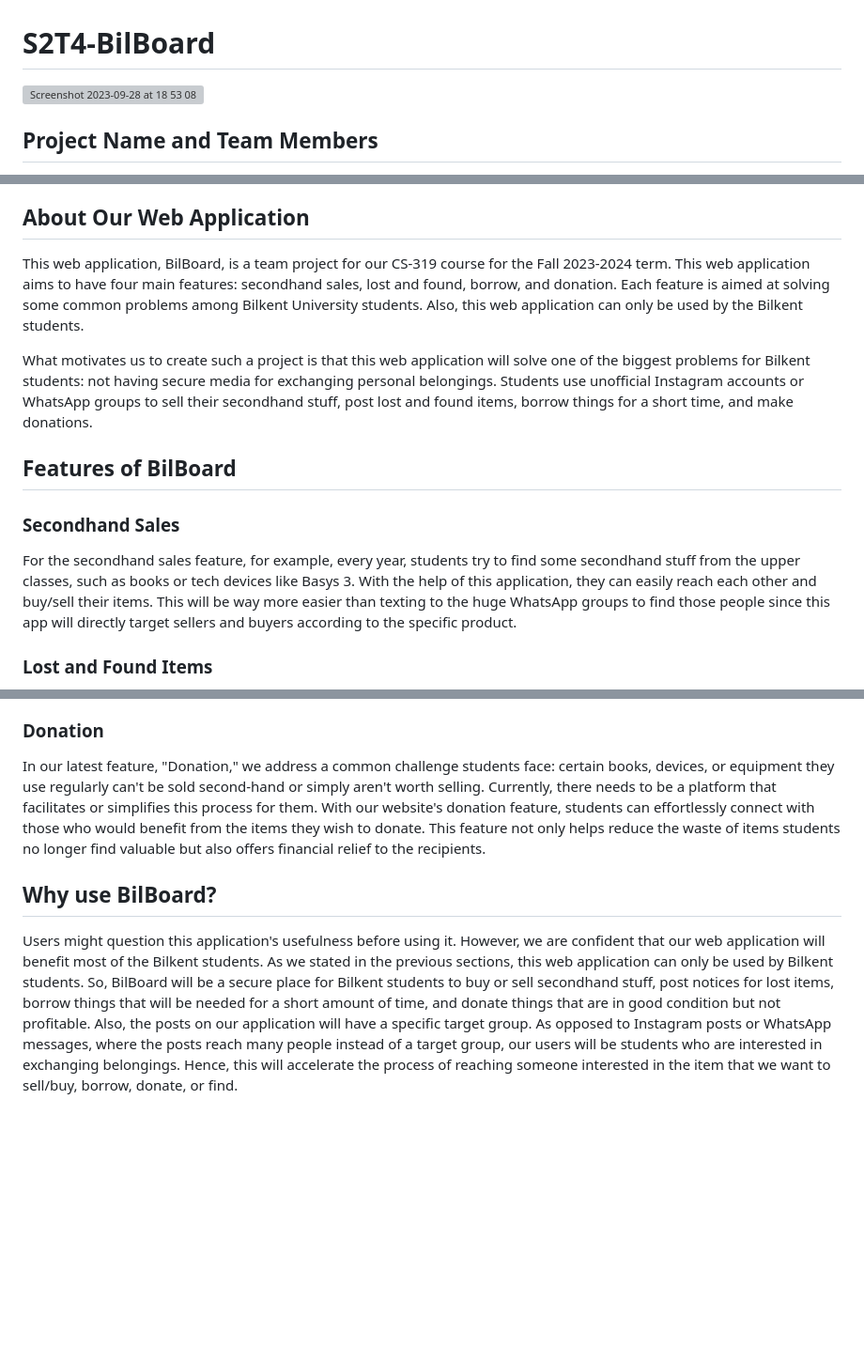
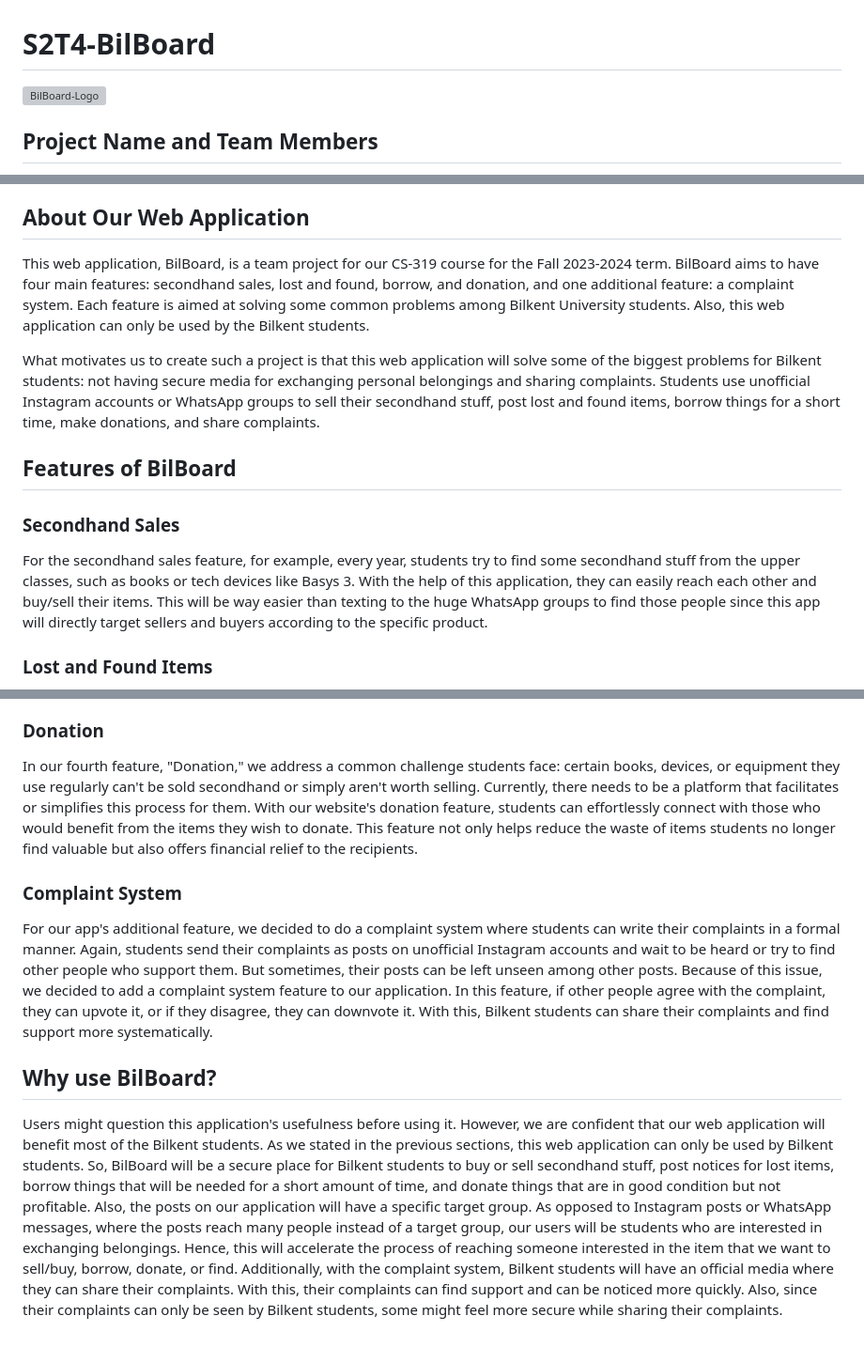
Before and after one commit to mburakdemirel/BilBoard, a Markdown page: README.md, 3 parts joined by grey strips. Shown: that part at 94% size. Drawn GitHub-style; blank space fills up the shorter version; grey boxes are pictures that could not be loaded.

```diff
--- a/README.md
+++ b/README.md
@@ -2,7 +2,7 @@
 
 <!--- ![Logo](https://cdn.discordapp.com/attachments/1154128301867139093/1156899050621247579/WhatsApp_Image_2023-09-27_at_23.04.41.jpeg?ex=6516a5b3&is=65155433&hm=ecad2a5b627c6642ed90acde023b7803dab58549421abdae54853a3134c029f1&) --->
 
-<img width="489" alt="Screenshot 2023-09-28 at 18 53 08" src="https://github.com/CS319-23-FA/S2T4-BilBoard/assets/91385176/6d1fc5e8-5ca3-4b8b-9a67-dd2b429187e8">
+<img width="489" alt="BilBoard-Logo" src="https://github.com/CS319-23-FA/S2T4-BilBoard/assets/91385176/6d1fc5e8-5ca3-4b8b-9a67-dd2b429187e8">
 
 
 ## Project Name and Team Members
@@ -15,13 +15,13 @@ The name of this web application is BilBoard, which comes from the fact that Bil
 - Sıla Özel
 
 ## About Our Web Application
-This web application, BilBoard, is a team project for our CS-319 course for the Fall 2023-2024 term. This web application aims to have four main features: secondhand sales, lost and found, borrow, and donation. Each feature is aimed at solving some common problems among Bilkent University students. Also, this web application can only be used by the Bilkent students.
+This web application, BilBoard, is a team project for our CS-319 course for the Fall 2023-2024 term. BilBoard aims to have four main features: secondhand sales, lost and found, borrow, and donation, and one additional feature: a complaint system. Each feature is aimed at solving some common problems among Bilkent University students. Also, this web application can only be used by the Bilkent students.
 
-What motivates us to create such a project is that this web application will solve one of the biggest problems for Bilkent students: not having secure media for exchanging personal belongings. Students use unofficial Instagram accounts or WhatsApp groups to sell their secondhand stuff, post lost and found items, borrow things for a short time, and make donations.
+What motivates us to create such a project is that this web application will solve some of the biggest problems for Bilkent students: not having secure media for exchanging personal belongings and sharing complaints. Students use unofficial Instagram accounts or WhatsApp groups to sell their secondhand stuff, post lost and found items, borrow things for a short time, make donations, and share complaints.
 
 ## Features of BilBoard
 ### Secondhand Sales
-For the secondhand sales feature, for example, every year, students try to find some secondhand stuff from the upper classes, such as books or tech devices like Basys 3. With the help of this application, they can easily reach each other and buy/sell their items. This will be way more easier than texting to the huge WhatsApp groups to find those people since this app will directly target sellers and buyers according to the specific product.
+For the secondhand sales feature, for example, every year, students try to find some secondhand stuff from the upper classes, such as books or tech devices like Basys 3. With the help of this application, they can easily reach each other and buy/sell their items. This will be way easier than texting to the huge WhatsApp groups to find those people since this app will directly target sellers and buyers according to the specific product.
 
 ### Lost and Found Items
 For the lost and found feature, our school doesn't have such a system that students can check their lost stuff. As stated earlier, students use unofficial social media accounts to address lost items or leave the found item to the security officers, or sometimes, they don't even know what to do when they find a lost item and leave it as is. Rather than reaching some unofficial Instagram pages or leaving it to security officers until the owner comes, lost items can be addressed to the students from a common web page, and it will be safer than reaching an unofficial Instagram page.
@@ -30,7 +30,10 @@ For the lost and found feature, our school doesn't have such a system that stude
 Our third feature, "Borrow," can be useful for short-term needed pieces, and it will strengthen the community feeling and solidarity among Bilkent University students. For example, sometimes we have open book exams and some of the books are really expensive. If a student just wants to bring the book to the exam, they can borrow it from someone else for just 3 hours. Also, in some exams, calculators are allowed, but buying an expensive calculator just for a couple of exams can be a waste for some students. Instead of buying a new one, they can again borrow it from someone. However, since we don't have such a platform, students send messages in WhatsApp groups in the hope of finding a person who has the needed item. Instead, with our borrowing feature, students will be able to borrow the items they need for a short time more securely and quickly.
 
 ### Donation
-In our latest feature, "Donation," we address a common challenge students face: certain books, devices, or equipment they use regularly can't be sold second-hand or simply aren't worth selling. Currently, there needs to be a platform that facilitates or simplifies this process for them. With our website's donation feature, students can effortlessly connect with those who would benefit from the items they wish to donate. This feature not only helps reduce the waste of items students no longer find valuable but also offers financial relief to the recipients.
+In our fourth feature, "Donation," we address a common challenge students face: certain books, devices, or equipment they use regularly can't be sold secondhand or simply aren't worth selling. Currently, there needs to be a platform that facilitates or simplifies this process for them. With our website's donation feature, students can effortlessly connect with those who would benefit from the items they wish to donate. This feature not only helps reduce the waste of items students no longer find valuable but also offers financial relief to the recipients.
+
+### Complaint System
+For our app's additional feature, we decided to do a complaint system where students can write their complaints in a formal manner. Again, students send their complaints as posts on unofficial Instagram accounts and wait to be heard or try to find other people who support them. But sometimes, their posts can be left unseen among other posts. Because of this issue, we decided to add a complaint system feature to our application. In this feature, if other people agree with the complaint, they can upvote it, or if they disagree, they can downvote it. With this, Bilkent students can share their complaints and find support more systematically.
 
 ## Why use BilBoard?
-Users might question this application's usefulness before using it. However, we are confident that our web application will benefit most of the Bilkent students. As we stated in the previous sections, this web application can only be used by Bilkent students. So, BilBoard will be a secure place for Bilkent students to buy or sell secondhand stuff, post notices for lost items, borrow things that will be needed for a short amount of time, and donate things that are in good condition but not profitable. Also, the posts on our application will have a specific target group. As opposed to Instagram posts or WhatsApp messages, where the posts reach many people instead of a target group, our users will be students who are interested in exchanging belongings. Hence, this will accelerate the process of reaching someone interested in the item that we want to sell/buy, borrow, donate, or find.
+Users might question this application's usefulness before using it. However, we are confident that our web application will benefit most of the Bilkent students. As we stated in the previous sections, this web application can only be used by Bilkent students. So, BilBoard will be a secure place for Bilkent students to buy or sell secondhand stuff, post notices for lost items, borrow things that will be needed for a short amount of time, and donate things that are in good condition but not profitable. Also, the posts on our application will have a specific target group. As opposed to Instagram posts or WhatsApp messages, where the posts reach many people instead of a target group, our users will be students who are interested in exchanging belongings. Hence, this will accelerate the process of reaching someone interested in the item that we want to sell/buy, borrow, donate, or find. Additionally, with the complaint system, Bilkent students will have an official media where they can share their complaints. With this, their complaints can find support and can be noticed more quickly. Also, since their complaints can only be seen by Bilkent students, some might feel more secure while sharing their complaints.
```
